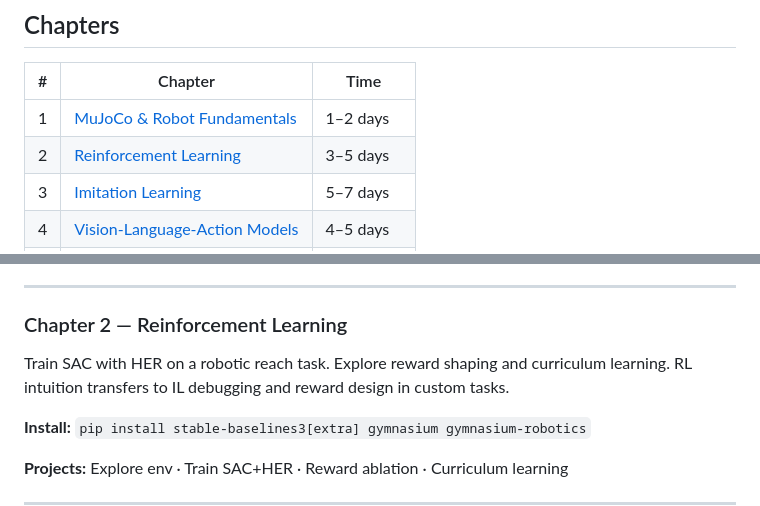
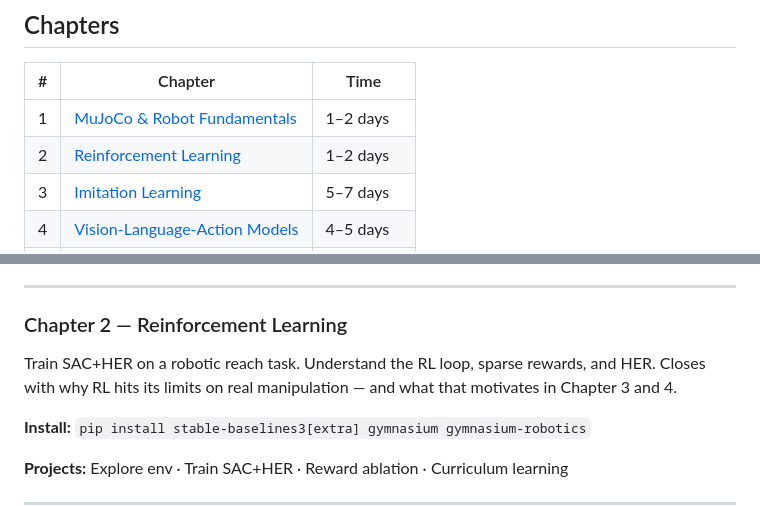
Before and after one commit to unltd0/bit2atms, a Markdown page: courses/vla/README.md, 2 parts joined by grey strips. GitHub-like rendering.

```diff
--- a/courses/vla/README.md
+++ b/courses/vla/README.md
@@ -50,7 +50,7 @@ As you work through each chapter, copy the code from the reader into the corresp
 | # | Chapter | Time |
 |---|---------|------|
 | 1 | [MuJoCo & Robot Fundamentals](ch01_mujoco/README.md) | 1–2 days |
-| 2 | [Reinforcement Learning](ch02_rl/README.md) | 3–5 days |
+| 2 | [Reinforcement Learning](ch02_rl/README.md) | 1–2 days |
 | 3 | [Imitation Learning](ch03_il/README.md) | 5–7 days |
 | 4 | [Vision-Language-Action Models](ch04_vla/README.md) | 4–5 days |
 | 5 | [Sim-to-Real Transfer](ch05_sim2real/README.md) | 4–5 days |
@@ -73,8 +73,7 @@ controller, and solve IK with Pink. These four skills are used in every subseque
 ---
 
 ### Chapter 2 — Reinforcement Learning
-Train SAC with HER on a robotic reach task. Explore reward shaping and curriculum learning.
-RL intuition transfers to IL debugging and reward design in custom tasks.
+Train SAC+HER on a robotic reach task. Understand the RL loop, sparse rewards, and HER. Closes with why RL hits its limits on real manipulation — and what that motivates in Chapter 3 and 4.
 
 **Install:** `pip install stable-baselines3[extra] gymnasium gymnasium-robotics`
 
```
Also changed, not shown: 1 other file.
